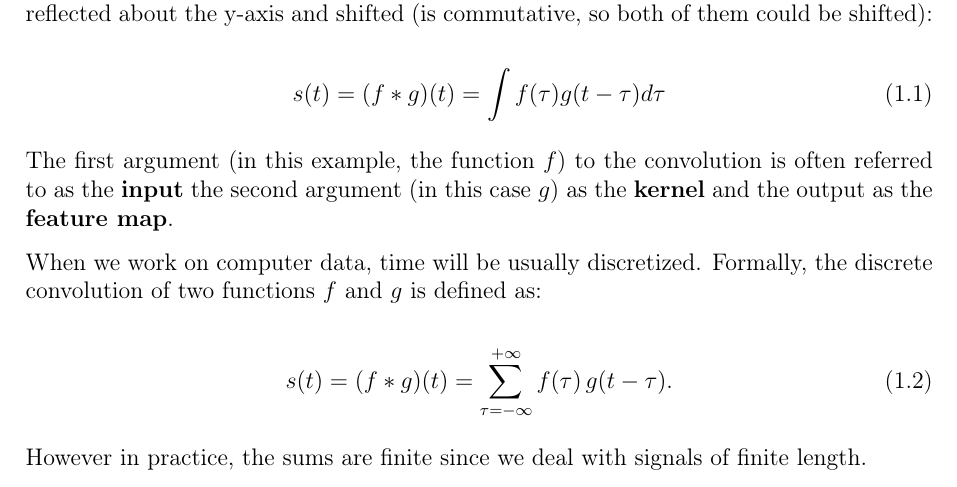
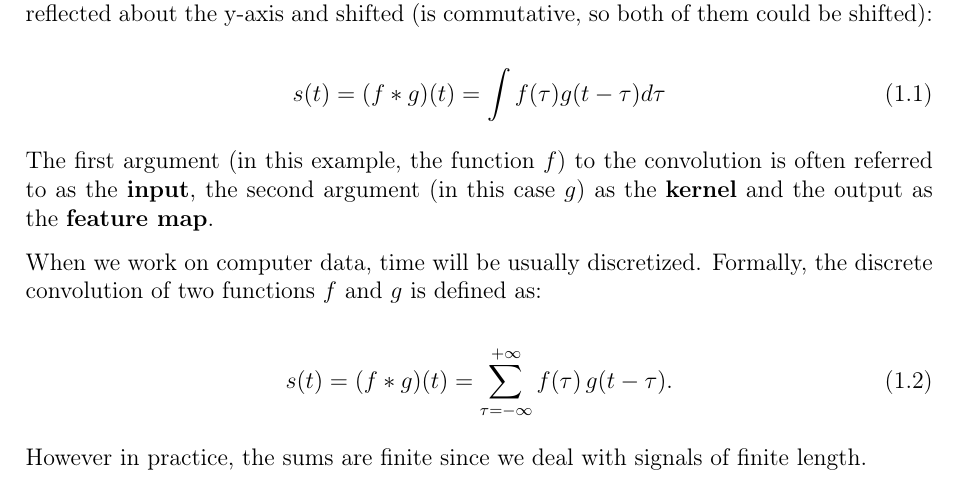
Before and after one commit to giorgiomonaco/CNN-projectNAML-2025, a LaTeX thesis (LaTeX/Thesis.tex, which reads LaTeX/Chapters/1_WhatIsConvolution.tex): part of page 4 of 18, cut so that both start at the same text. Compiled offline with pdfLaTeX.

Commit message:
final fix

```diff
--- a/LaTeX/Chapters/1_WhatIsConvolution.tex
+++ b/LaTeX/Chapters/1_WhatIsConvolution.tex
@@ -13,7 +13,7 @@ The convolution of $f$ and $g$ is written $f*g$, typically denoting the operator
 s(t)=(f * g)(t) = \int f(\tau)g(t-\tau)d\tau
 \end{equation}
 
-The first argument (in this example, the function $f$) to the convolution is often referred to as the \textbf{input} the second argument (in this case $g$) as the \textbf{kernel} and the output as the \textbf{feature map}.
+The first argument (in this example, the function $f$) to the convolution is often referred to as the \textbf{input}, the second argument (in this case $g$) as the \textbf{kernel} and the output as the \textbf{feature map}.
 
 When we work on computer data, time will be usually discretized. Formally, the discrete convolution of two functions $f$ and $g$ is defined as:
 
```
Also changed, not shown: CNNs-report.pdf.
